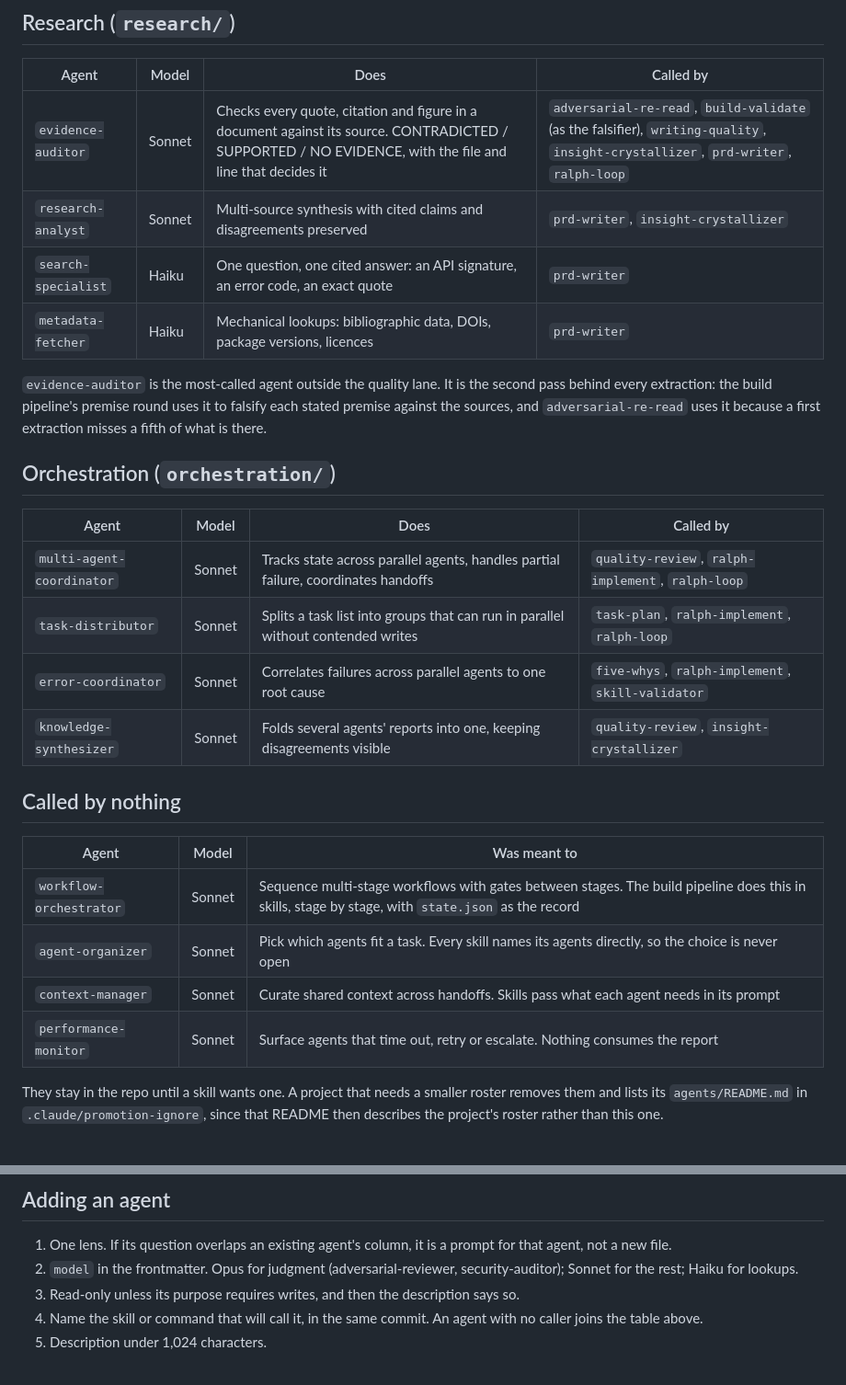
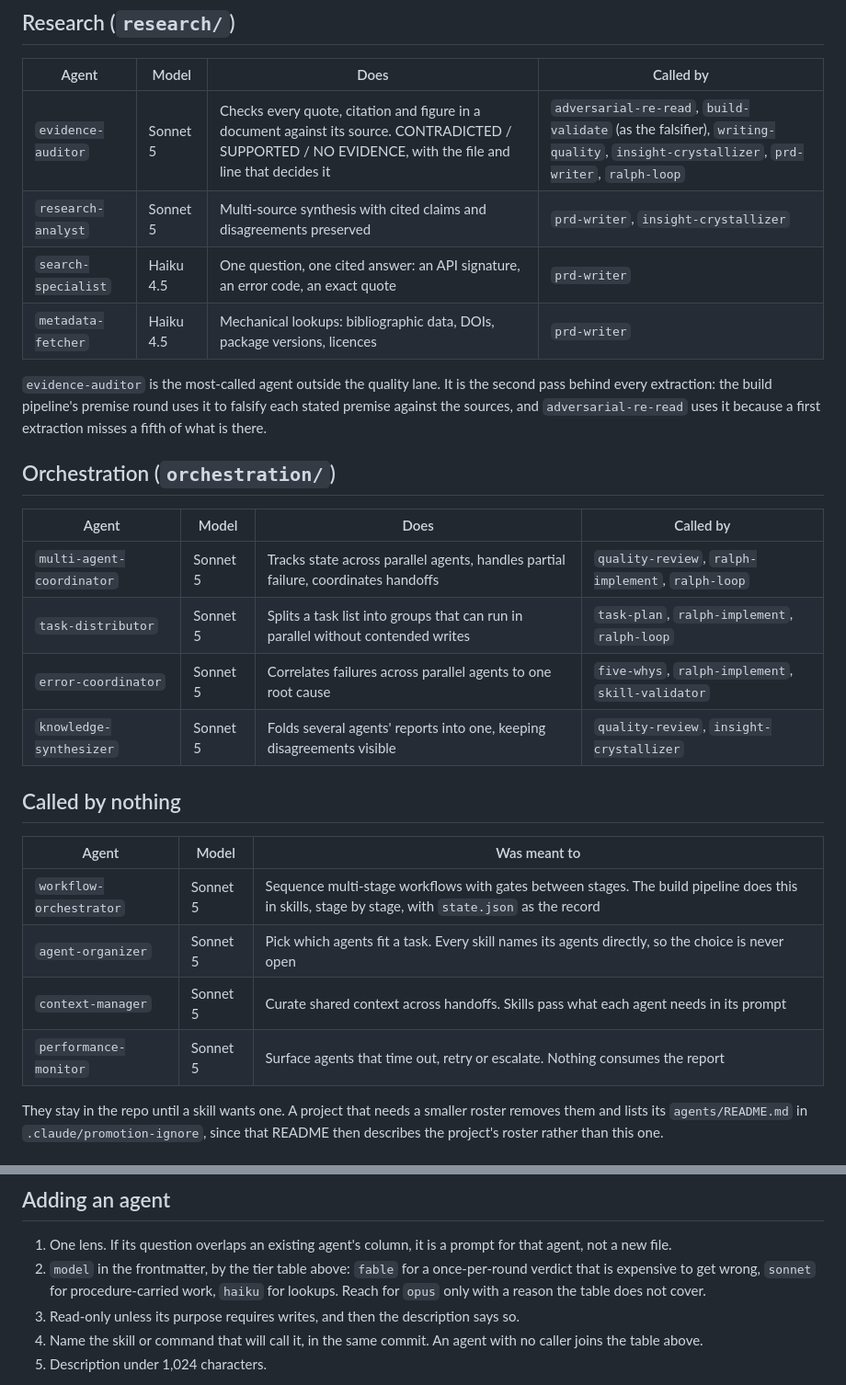
Before and after one commit to shawnclybor/clybor-claude-tooling, a Markdown page: .claude/agents/README.md, 2 parts joined by grey strips. Shown at 92% size. GitHub-like rendering.

```diff
--- a/.claude/agents/README.md
+++ b/.claude/agents/README.md
@@ -27,10 +40,10 @@ Three non-overlapping lenses. Each gets one question, and a finding outside its
 
 | Agent | Model | Does | Called by |
 |---|---|---|---|
-| `evidence-auditor` | Sonnet | Checks every quote, citation and figure in a document against its source. CONTRADICTED / SUPPORTED / NO EVIDENCE, with the file and line that decides it | `adversarial-re-read`, `build-validate` (as the falsifier), `writing-quality`, `insight-crystallizer`, `prd-writer`, `ralph-loop` |
-| `research-analyst` | Sonnet | Multi-source synthesis with cited claims and disagreements preserved | `prd-writer`, `insight-crystallizer` |
-| `search-specialist` | Haiku | One question, one cited answer: an API signature, an error code, an exact quote | `prd-writer` |
-| `metadata-fetcher` | Haiku | Mechanical lookups: bibliographic data, DOIs, package versions, licences | `prd-writer` |
+| `evidence-auditor` | Sonnet 5 | Checks every quote, citation and figure in a document against its source. CONTRADICTED / SUPPORTED / NO EVIDENCE, with the file and line that decides it | `adversarial-re-read`, `build-validate` (as the falsifier), `writing-quality`, `insight-crystallizer`, `prd-writer`, `ralph-loop` |
+| `research-analyst` | Sonnet 5 | Multi-source synthesis with cited claims and disagreements preserved | `prd-writer`, `insight-crystallizer` |
+| `search-specialist` | Haiku 4.5 | One question, one cited answer: an API signature, an error code, an exact quote | `prd-writer` |
+| `metadata-fetcher` | Haiku 4.5 | Mechanical lookups: bibliographic data, DOIs, package versions, licences | `prd-writer` |
 
 `evidence-auditor` is the most-called agent outside the quality lane. It is the second pass behind every extraction: the build pipeline's premise round uses it to falsify each stated premise against the sources, and `adversarial-re-read` uses it because a first extraction misses a fifth of what is there.
 
@@ -38,19 +51,19 @@ Three non-overlapping lenses. Each gets one question, and a finding outside its
 
 | Agent | Model | Does | Called by |
 |---|---|---|---|
-| `multi-agent-coordinator` | Sonnet | Tracks state across parallel agents, handles partial failure, coordinates handoffs | `quality-review`, `ralph-implement`, `ralph-loop` |
-| `task-distributor` | Sonnet | Splits a task list into groups that can run in parallel without contended writes | `task-plan`, `ralph-implement`, `ralph-loop` |
-| `error-coordinator` | Sonnet | Correlates failures across parallel agents to one root cause | `five-whys`, `ralph-implement`, `skill-validator` |
-| `knowledge-synthesizer` | Sonnet | Folds several agents' reports into one, keeping disagreements visible | `quality-review`, `insight-crystallizer` |
+| `multi-agent-coordinator` | Sonnet 5 | Tracks state across parallel agents, handles partial failure, coordinates handoffs | `quality-review`, `ralph-implement`, `ralph-loop` |
+| `task-distributor` | Sonnet 5 | Splits a task list into groups that can run in parallel without contended writes | `task-plan`, `ralph-implement`, `ralph-loop` |
+| `error-coordinator` | Sonnet 5 | Correlates failures across parallel agents to one root cause | `five-whys`, `ralph-implement`, `skill-validator` |
+| `knowledge-synthesizer` | Sonnet 5 | Folds several agents' reports into one, keeping disagreements visible | `quality-review`, `insight-crystallizer` |
 
 ## Called by nothing
 
 | Agent | Model | Was meant to |
 |---|---|---|
-| `workflow-orchestrator` | Sonnet | Sequence multi-stage workflows with gates between stages. The build pipeline does this in skills, stage by stage, with `state.json` as the record |
-| `agent-organizer` | Sonnet | Pick which agents fit a task. Every skill names its agents directly, so the choice is never open |
-| `context-manager` | Sonnet | Curate shared context across handoffs. Skills pass what each agent needs in its prompt |
-| `performance-monitor` | Sonnet | Surface agents that time out, retry or escalate. Nothing consumes the report |
+| `workflow-orchestrator` | Sonnet 5 | Sequence multi-stage workflows with gates between stages. The build pipeline does this in skills, stage by stage, with `state.json` as the record |
+| `agent-organizer` | Sonnet 5 | Pick which agents fit a task. Every skill names its agents directly, so the choice is never open |
+| `context-manager` | Sonnet 5 | Curate shared context across handoffs. Skills pass what each agent needs in its prompt |
+| `performance-monitor` | Sonnet 5 | Surface agents that time out, retry or escalate. Nothing consumes the report |
 
 They stay in the repo until a skill wants one. A project that needs a smaller roster removes them and lists its `agents/README.md` in `.claude/promotion-ignore`, since that README then describes the project's roster rather than this one.
 
@@ -61,7 +74,7 @@ The build pipeline calls agents in exactly two places, both bounded. `build-vali
 ## Adding an agent
 
 1. One lens. If its question overlaps an existing agent's column, it is a prompt for that agent, not a new file.
-2. `model` in the frontmatter. Opus for judgment (adversarial-reviewer, security-auditor); Sonnet for the rest; Haiku for lookups.
+2. `model` in the frontmatter, by the tier table above: `fable` for a once-per-round verdict that is expensive to get wrong, `sonnet` for procedure-carried work, `haiku` for lookups. Reach for `opus` only with a reason the table does not cover.
 3. Read-only unless its purpose requires writes, and then the description says so.
 4. Name the skill or command that will call it, in the same commit. An agent with no caller joins the table above.
 5. Description under 1,024 characters.
```
Also changed, not shown: other parts of .claude/agents/README.md (+20 -7 lines), 2 other files.
